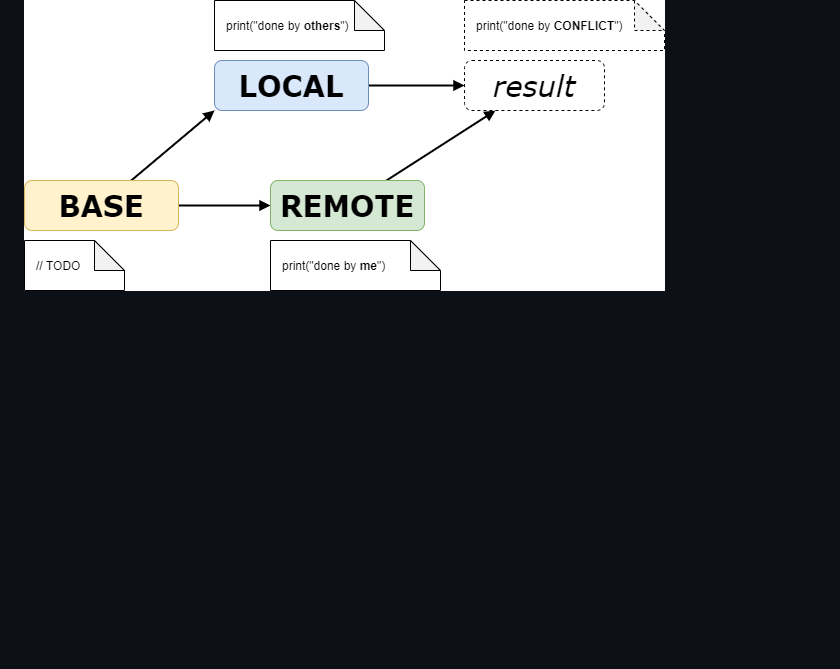
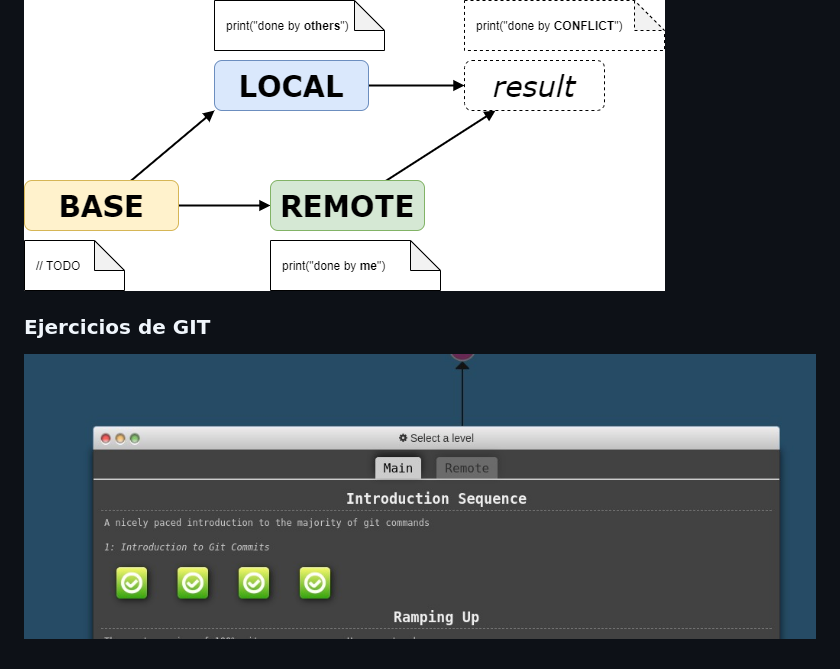
Before and after one commit to ju4ncito/ing-sw-3-villarreal, a Markdown page: README.md, the part around the change. Drawn GitHub-style; pictures changed too: screenshots/ejercicios.jpeg (added); blank space fills up the shorter version.

Commit message:
Ejercicios proof

```diff
--- a/README.md
+++ b/README.md
@@ -96,3 +96,7 @@ Git realiza lo que llamamos una "fusion de tres vias" cuando requerimos un git m
 *BASE* es la version de los archivos en donde ambas versiones tienen el ancestro comun mas cercano. A partir de este se analizan ambos cambios producidos por las otras dos versiones, y luego se obtiene el resultado.
 
 ![](screenshots/base-local-remote.png)
+
+### Ejercicios de GIT
+
+![](screenshots/ejercicios.jpeg)
```
